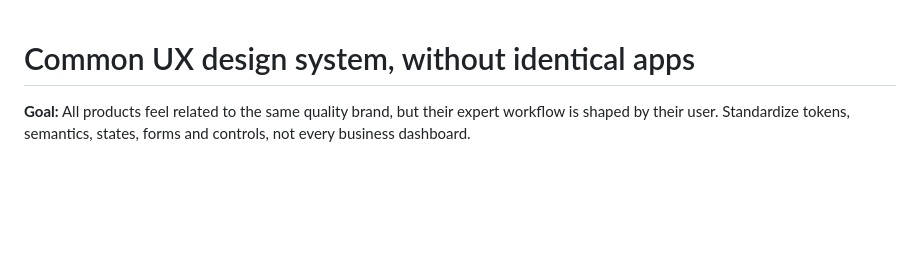
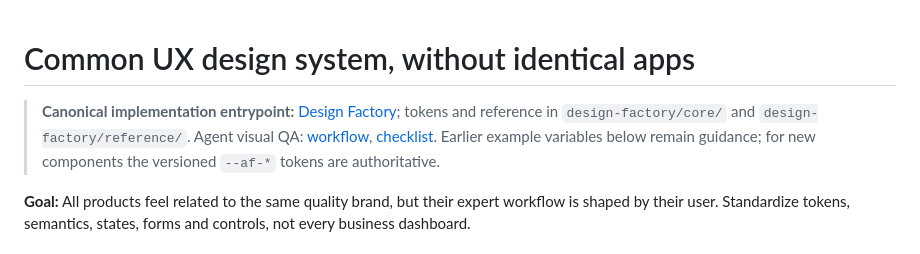
Before and after one commit to coolman1984/Apps-Factory, a Markdown page: docs/UX_DESIGN_STANDARD.md, the part around the change. Drawn GitHub-style; blank space fills up the shorter version.

Commit message:
docs(design-factory): integrate visual workflow into docs/UX_DESIGN_STANDARD.md

```diff
--- a/docs/UX_DESIGN_STANDARD.md
+++ b/docs/UX_DESIGN_STANDARD.md
@@ -1,4 +1,6 @@
 # Common UX design system, without identical apps
+
+> **Canonical implementation entrypoint:** [Design Factory](../design-factory/README.md); tokens and reference in `design-factory/core/` and `design-factory/reference/`. Agent visual QA: [workflow](../design-factory/WORKFLOW.md), [checklist](../design-factory/QA_CHECKLIST.md). Earlier example variables below remain guidance; for new components the versioned `--af-*` tokens are authoritative.
 
 **Goal:** All products feel related to the same quality brand, but their expert workflow is shaped by their user. Standardize tokens, semantics, states, forms and controls, not every business dashboard.
 
```
